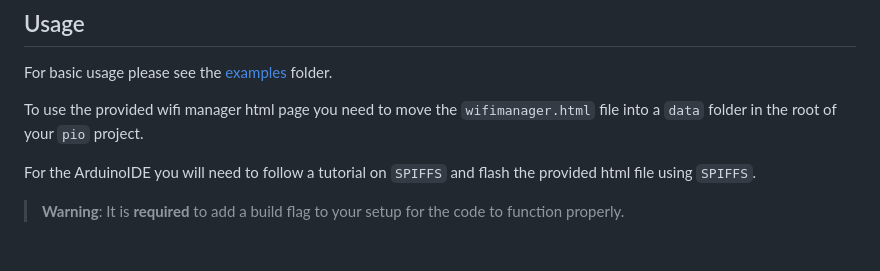
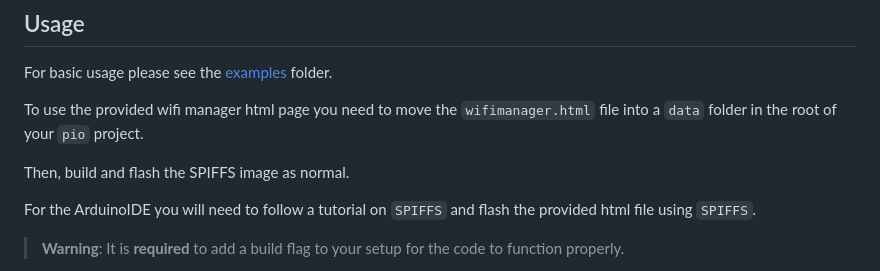
Before and after one commit to ZanzyTHEbar/EasyNetworkManager, a Markdown page: README.md, the part around the change. Rendered like a GitHub page; blank space fills up the shorter version.

```diff
--- a/README.md
+++ b/README.md
@@ -61,6 +61,8 @@ All dependencies _should_ be installed automatically. If not, please make a new
 For basic usage please see the [examples](/NetworkManager/examples) folder.
 
 To use the provided wifi manager html page you need to move the `wifimanager.html` file into a `data` folder in the root of your `pio` project.
+
+Then, build and flash the SPIFFS image as normal.
 
 For the ArduinoIDE you will need to follow a tutorial on `SPIFFS` and flash the provided html file using `SPIFFS`.
 
```
